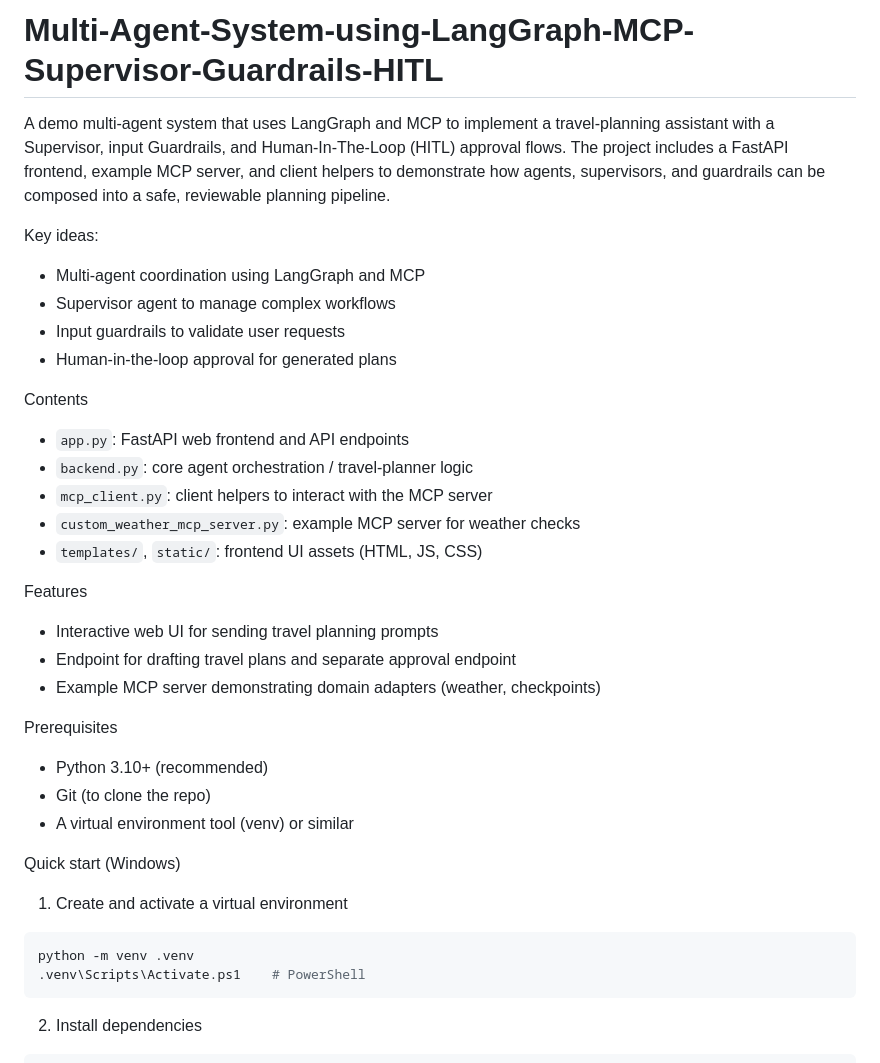
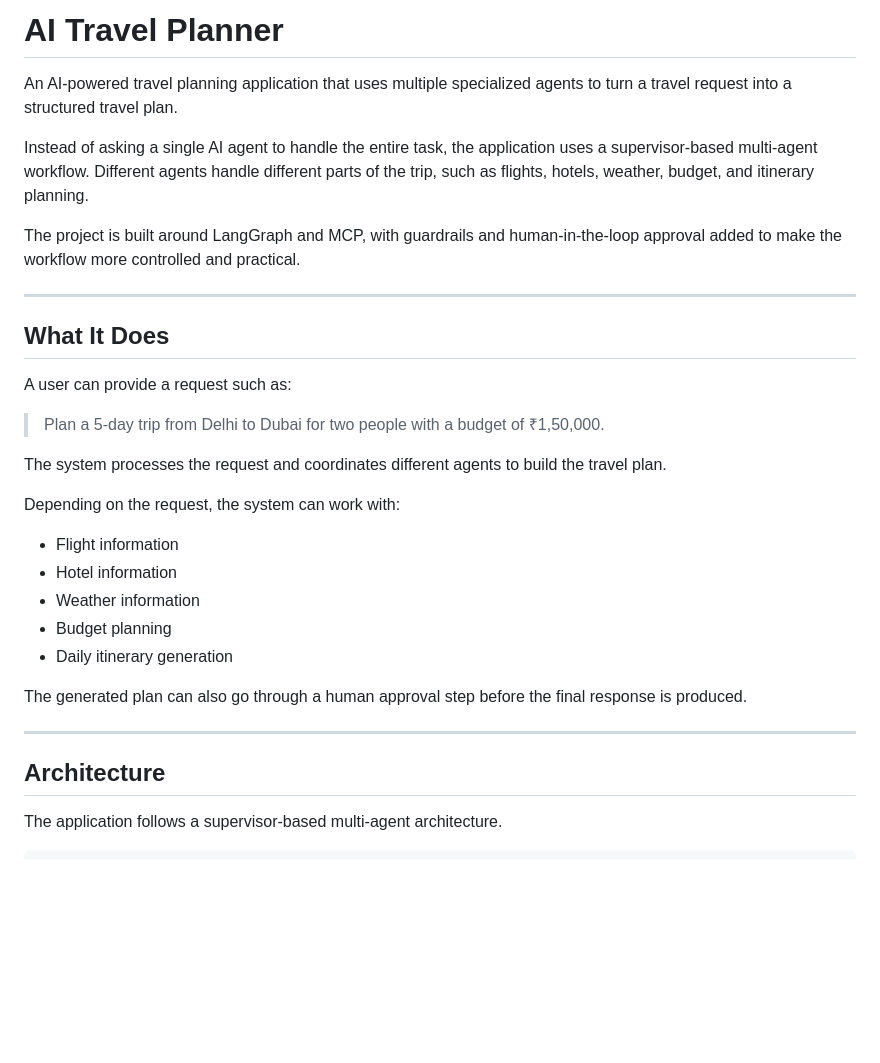
Before and after one commit to SharmaRaj-0605/tavel_planner-AI, a Markdown page: README.md, the part around one of its changes. Rendered like a GitHub page; blank space fills up the shorter version.

````diff
--- a/README.md
+++ b/README.md
@@ -1,39 +1,34 @@
-# Multi-Agent-System-using-LangGraph-MCP-Supervisor-Guardrails-HITL
+# AI Travel Planner
 
-A demo multi-agent system that uses LangGraph and MCP to implement a travel-planning assistant with a Supervisor, input Guardrails, and Human-In-The-Loop (HITL) approval flows. The project includes a FastAPI frontend, example MCP server, and client helpers to demonstrate how agents, supervisors, and guardrails can be composed into a safe, reviewable planning pipeline.
+An AI-powered travel planning application that uses multiple specialized agents to turn a travel request into a structured travel plan.
 
-Key ideas:
-- Multi-agent coordination using LangGraph and MCP
-- Supervisor agent to manage complex workflows
-- Input guardrails to validate user requests
-- Human-in-the-loop approval for generated plans
+Instead of asking a single AI agent to handle the entire task, the application uses a supervisor-based multi-agent workflow. Different agents handle different parts of the trip, such as flights, hotels, weather, budget, and itinerary planning.
 
-Contents
-- `app.py`: FastAPI web frontend and API endpoints
-- `backend.py`: core agent orchestration / travel-planner logic
-- `mcp_client.py`: client helpers to interact with the MCP server
-- `custom_weather_mcp_server.py`: example MCP server for weather checks
-- `templates/`, `static/`: frontend UI assets (HTML, JS, CSS)
+The project is built around LangGraph and MCP, with guardrails and human-in-the-loop approval added to make the workflow more controlled and practical.
 
-Features
-- Interactive web UI for sending travel planning prompts
-- Endpoint for drafting travel plans and separate approval endpoint
-- Example MCP server demonstrating domain adapters (weather, checkpoints)
+---
 
-Prerequisites
-- Python 3.10+ (recommended)
-- Git (to clone the repo)
-- A virtual environment tool (venv) or similar
+## What It Does
 
-Quick start (Windows)
+A user can provide a request such as:
 
-1. Create and activate a virtual environment
+> Plan a 5-day trip from Delhi to Dubai for two people with a budget of ₹1,50,000.
 
-```powershell
-python -m venv .venv
-.venv\Scripts\Activate.ps1    # PowerShell
-```
+The system processes the request and coordinates different agents to build the travel plan.
 
-2. Install dependencies
+Depending on the request, the system can work with:
 
-```powershell
+- Flight information
+- Hotel information
+- Weather information
+- Budget planning
+- Daily itinerary generation
+
+The generated plan can also go through a human approval step before the final response is produced.
+
+---
+
+## Architecture
+
+The application follows a supervisor-based multi-agent architecture.
+
````
Also changed, not shown: other parts of README.md (+161 -42 lines).
